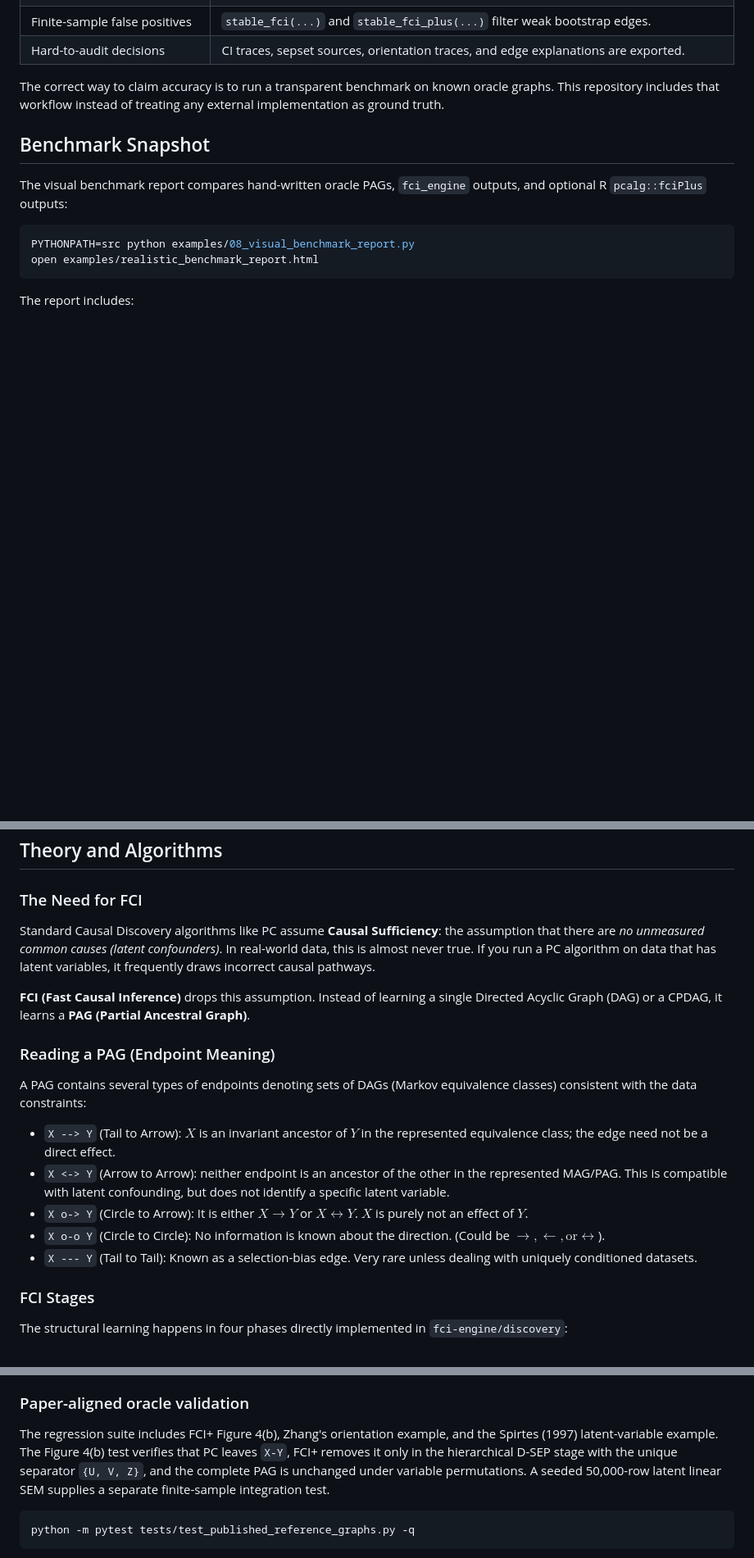
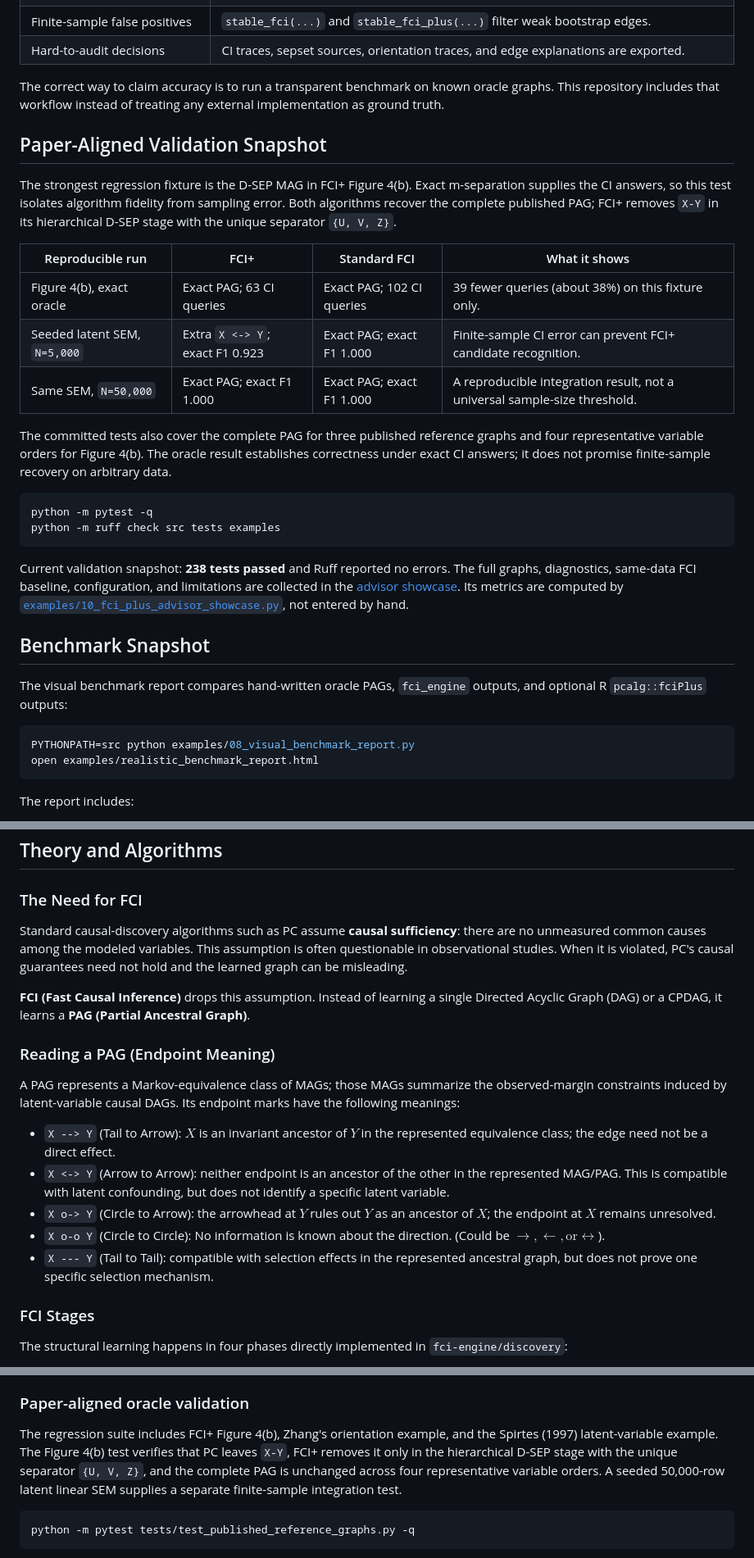
Before and after one commit to ada-yq225/FCI, a Markdown page: README.md, 3 parts joined by grey strips. Shown at 82% size. Rendered like a GitHub page; blank space fills up the shorter version.

Commit message:
refresh README validation evidence

````diff
--- a/README.md
+++ b/README.md
@@ -133,6 +135,37 @@ The correct way to claim accuracy is to run a transparent benchmark on known
 oracle graphs. This repository includes that workflow instead of treating any
 external implementation as ground truth.
 
+## Paper-Aligned Validation Snapshot
+
+The strongest regression fixture is the D-SEP MAG in FCI+ Figure 4(b). Exact
+m-separation supplies the CI answers, so this test isolates algorithm fidelity
+from sampling error. Both algorithms recover the complete published PAG; FCI+
+removes `X-Y` in its hierarchical D-SEP stage with the unique separator
+`{U, V, Z}`.
+
+| Reproducible run | FCI+ | Standard FCI | What it shows |
+| --- | --- | --- | --- |
+| Figure 4(b), exact oracle | Exact PAG; 63 CI queries | Exact PAG; 102 CI queries | 39 fewer queries (about 38%) on this fixture only. |
+| Seeded latent SEM, `N=5,000` | Extra `X <-> Y`; exact F1 0.923 | Exact PAG; exact F1 1.000 | Finite-sample CI error can prevent FCI+ candidate recognition. |
+| Same SEM, `N=50,000` | Exact PAG; exact F1 1.000 | Exact PAG; exact F1 1.000 | A reproducible integration result, not a universal sample-size threshold. |
+
+The committed tests also cover the complete PAG for three published reference
+graphs and four representative variable orders for Figure 4(b). The oracle
+result establishes correctness under exact CI answers; it does not promise
+finite-sample recovery on arbitrary data.
+
+```bash
+python -m pytest -q
+python -m ruff check src tests examples
+```
+
+Current validation snapshot: **238 tests passed** and Ruff reported no errors.
+The full graphs, diagnostics, same-data FCI baseline, configuration, and
+limitations are collected in the
+[advisor showcase](examples/advisor_showcase.html). Its metrics are computed by
+[`examples/10_fci_plus_advisor_showcase.py`](examples/10_fci_plus_advisor_showcase.py),
+not entered by hand.
+
 ## Benchmark Snapshot
 
 The visual benchmark report compares hand-written oracle PAGs, `fci_engine`
@@ -306,18 +334,23 @@ silent data loss does not happen accidentally.
 
 ### The Need for FCI
 
-Standard Causal Discovery algorithms like PC assume **Causal Sufficiency**: the assumption that there are *no unmeasured common causes (latent confounders)*. In real-world data, this is almost never true. If you run a PC algorithm on data that has latent variables, it frequently draws incorrect causal pathways.
+Standard causal-discovery algorithms such as PC assume **causal sufficiency**:
+there are no unmeasured common causes among the modeled variables. This
+assumption is often questionable in observational studies. When it is violated,
+PC's causal guarantees need not hold and the learned graph can be misleading.
 
 **FCI (Fast Causal Inference)** drops this assumption. Instead of learning a single Directed Acyclic Graph (DAG) or a CPDAG, it learns a **PAG (Partial Ancestral Graph)**.
 
 ### Reading a PAG (Endpoint Meaning)
 
-A PAG contains several types of endpoints denoting sets of DAGs (Markov equivalence classes) consistent with the data constraints:
+A PAG represents a Markov-equivalence class of MAGs; those MAGs summarize the
+observed-margin constraints induced by latent-variable causal DAGs. Its endpoint
+marks have the following meanings:
 *   `X --> Y` (Tail to Arrow): $X$ is an invariant ancestor of $Y$ in the represented equivalence class; the edge need not be a direct effect.
 *   `X <-> Y` (Arrow to Arrow): neither endpoint is an ancestor of the other in the represented MAG/PAG. This is compatible with latent confounding, but does not identify a specific latent variable.
-*   `X o-> Y` (Circle to Arrow): It is either $X \rightarrow Y$ or $X \leftrightarrow Y$. $X$ is purely not an effect of $Y$.
+*   `X o-> Y` (Circle to Arrow): the arrowhead at $Y$ rules out $Y$ as an ancestor of $X$; the endpoint at $X$ remains unresolved.
 *   `X o-o Y` (Circle to Circle): No information is known about the direction. (Could be $\rightarrow, \leftarrow, \text{or} \leftrightarrow$).
-*   `X --- Y` (Tail to Tail): Known as a selection-bias edge. Very rare unless dealing with uniquely conditioned datasets.
+*   `X --- Y` (Tail to Tail): compatible with selection effects in the represented ancestral graph, but does not prove one specific selection mechanism.
 
 ### FCI Stages
 
@@ -335,9 +368,9 @@ The structural learning happens in four phases directly implemented in `fci-engi
 The regression suite includes FCI+ Figure 4(b), Zhang's orientation example,
 and the Spirtes (1997) latent-variable example. The Figure 4(b) test verifies
 that PC leaves `X-Y`, FCI+ removes it only in the hierarchical D-SEP stage with
-the unique separator `{U, V, Z}`, and the complete PAG is unchanged under
-variable permutations. A seeded 50,000-row latent linear SEM supplies a
-separate finite-sample integration test.
+the unique separator `{U, V, Z}`, and the complete PAG is unchanged across four
+representative variable orders. A seeded 50,000-row latent linear SEM supplies
+a separate finite-sample integration test.
 
 ```bash
 python -m pytest tests/test_published_reference_graphs.py -q
````
Also changed, not shown: other parts of README.md (+18 -18 lines).
